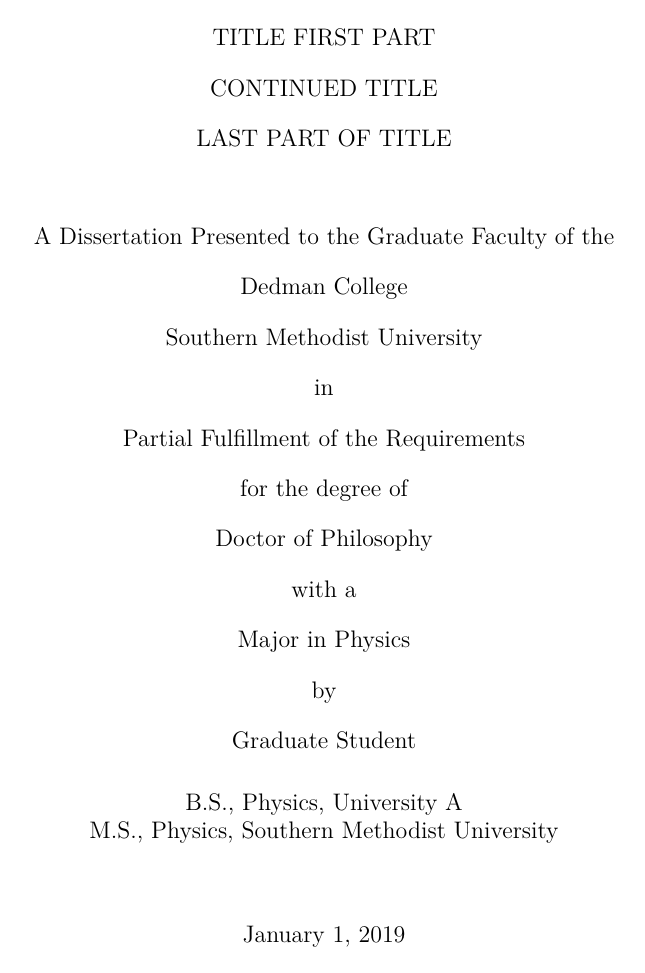
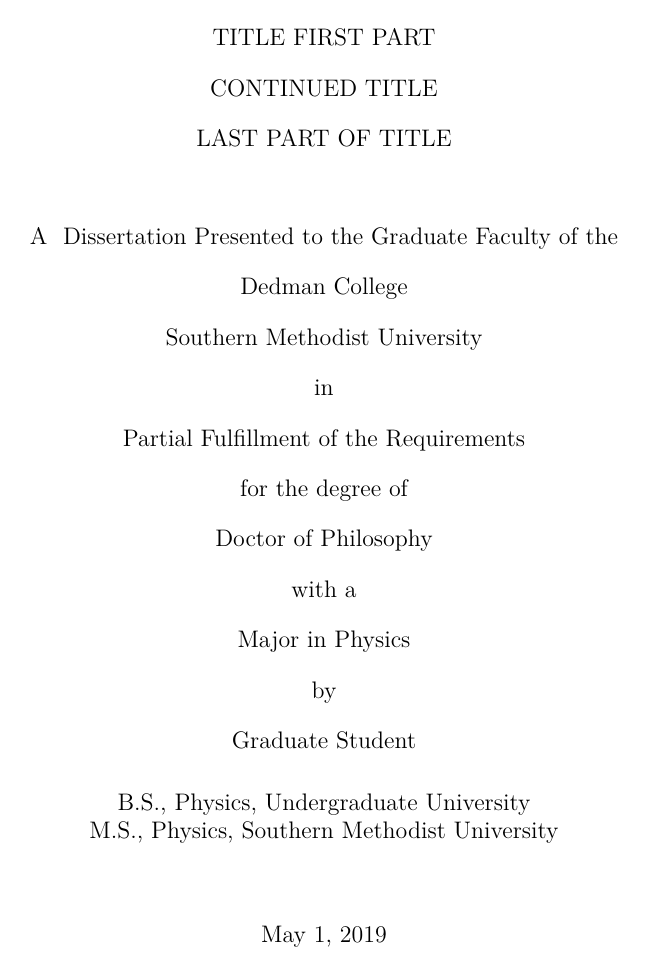
Before and after one commit to stephensekula/Dedman-Thesis-Latex-Template, a LaTeX thesis (user_thesis.tex, which reads src/user_config.tex, sty/DL_thesis.sty): page 2 of 13. Compiled offline with XeLaTeX.

Commit message:
Apply settable to move user data to user_config.tex
Using the settable function all the metadata that is needed to properly
create the approval and title pages of the thesis can be supplied by the
user in a single user controlled file, user_config.tex. user_config.tex
is actually setting the return values of settable functions that have
been defined in DL_thesis.sty or initiated in front_pages.tex.
This effectivley seperates the thesis template into files that define
the style of the docuement, which should be centrally controlled, and
end user editable files.

As part of this, the dedication text now becomes its own end user file.

```diff
--- /dev/null
+++ b/src/user_config.tex
@@ -0,0 +1 @@
+\AuthorFirstName{Graduate}
@@ -0,0 +10,3 @@
+\BachelorDegreeUniversity{Undergraduate University}
+
+\MasterDegreeType{M.S.}
--- a/sty/DL_thesis.sty
+++ b/sty/DL_thesis.sty
@@ -501,60 +501,61 @@
 }
 }
 
-\settable{AuthorFirstName}
-\settable{AuthorLastName}
-\settable{ThesisTitle}
-\settable{GraduateDepartment}
+\settable[SET AuthorFirstName]{AuthorFirstName}
+\settable[SET AuthorLastName]{AuthorLastName}
+\settable[]{AuthorNameSuffix} % Need to fix suffix
+% \settable{AuthorNameSuffix}
+\settable[SET GraduateDepartment]{GraduateDepartment}
 
-\settable{BachelorDegreeType}
-\settable{BachelorDegreeMajor}
-\settable{BachelorDegreeUniversity}
+\settable[SET BachelorDegreeType]{BachelorDegreeType}
+\settable[SET BachelorDegreeMajor]{BachelorDegreeMajor}
+\settable[SET BachelorDegreeUniversity]{BachelorDegreeUniversity}
 
-\settable{MasterDegreeType}
-\settable{MasterDegreeMajor}
-\settable{MasterDegreeUniversity}
+\settable[]{MasterDegreeType}
+\settable[]{MasterDegreeMajor}
+\settable[]{MasterDegreeUniversity}
 
-\settable{ThesisDefenseDateYear}
-\settable{ThesisDefenseDateMonth}
-\settable{ThesisDefenseDateDay}
+\settable[SET ThesisDefenseDateYear]{ThesisDefenseDateYear}
+\settable[SET ThesisDefenseDateMonth]{ThesisDefenseDateMonth}
+\settable[SET ThesisDefenseDateDay]{ThesisDefenseDateDay}
 
-\settable{GraduationDateYear}
-\settable{GraduationDateMonth}
-\settable{GraduationDateDay}
+\settable[SET GraduationDateYear]{GraduationDateYear}
+\settable[SET GraduationDateMonth]{GraduationDateMonth}
+\settable[SET GraduationDateDay]{GraduationDateDay}
 
-\settable{SMUCollege}
+\settable[Southern Methodist University]{University}
+\settable[SET SMUCollege]{SMUCollege}
 
 \newcount\numdegree
 \newcount\numCmember
 
 \def\Null{ }
 
-\def\Name#1#2#3{\def\mylastname{ #1} \def\myfirstname{ #2} \def\Suffix{#3}}
-
-\def\Title#1#2#3{\def\dtitleA{#1}\def\dtitleB{#2}\def\dtitleC{#3}
- \def\udtitle{\begin{center}
+\newcommand{\ThesisTitle}[3]{%
+ \newcommand{\dtitleA}{#1}%
+ \newcommand{\dtitleB}{#2}%
+ \newcommand{\dtitleC}{#3}%
+ \newcommand{\udtitle}{%
+  \begin{center}
    \if\dtitleA\Null \else\uppercase{#1} \\ \fi
    \if\dtitleB\Null \else\uppercase{#2} \\ \fi
    \if\dtitleC\Null \else\uppercase{#3} \fi
-  \end{center}}}
+  \end{center}%
+ }%
+}
 
-\def\DegreeA#1{\numdegree=1 \def\mydegreeA{#1}}
-\def\DegreeB#1{\numdegree=2 \def\mydegreeB{#1}}
-\def\DegreeC#1{\numdegree=3 \def\mydegreeC{#1}}
-\def\DegreeD#1{\numdegree=4 \def\mydegreeD{#1}}
-\def\DegreeE#1{\numdegree=5 \def\mydegreeE{#1}}
+\newcommand{\FirstDegree}[1]{\numdegree=1 \newcommand{\DegreeA}{#1}}
+\newcommand{\SecondDegree}[1]{\numdegree=2 \newcommand{\DegreeB}{#1}}
+\newcommand{\ThirdDegree}[1]{\numdegree=3 \newcommand{\DegreeC}{#1}}
+\newcommand{\FourthDegree}[1]{\numdegree=4 \newcommand{\DegreeD}{#1}}
 
-\def\DegreeSought#1{\def\mydegree{#1}}
-\def\Major#1{\def\mymajor{#1}}
-\def\University#1{\def\myuniversity{#1}}
-\def\School#1{\def\myschool{#1}}
-\def\DegreeDate#1{\def\ddate{#1}}
-\def\ThesisDate#1{\def\dsdate{#1}}
+\settable[Doctor of Philosophy]{DegreeSought}
+\settable[SET GraduateDepartment]{GraduateDepartment}
 
-\newcommand{\Advisor}[1]{\def\myadvisor{#1}}
-\def\AdvisorTitle#1{\def\myadvisortitle{#1}}
+\settable[SET AdvisorFullName]{AdvisorFullName}
+\settable[SET AdvisorTitle]{AdvisorTitle}
 
-\newcommand{\CommitteeMemberA}[1]{\numCmember=1 \def\memberA{#1}}
+\newcommand{\CommitteeMemberA}[1]{\numCmember=1 \newcommand{\memberA}{#1}}
 \def\CommitteeMemberTitleA#1{\def\membertitleA{#1}}
 \def\CommitteeMemberB#1{\numCmember=2 \def\memberB{#1}}
 \def\CommitteeMemberTitleB#1{\def\membertitleB{#1}}
@@ -566,8 +567,8 @@
 \def\CommitteeMemberTitleE#1{\def\membertitleE{#1}}
 
 
-\def\Dedicate#1{\def\dedication{#1}}
-\def\ThesisType#1{\def\thesistype{#1  }}
+\settable[SET Dedication]{Dedication}
+\settable[Dissertation]{ThesisType}
 
 \pagenumbering{roman}
 %--------------------------------------------------------------------
@@ -581,32 +582,30 @@
   \vbox{\vspace{0.1in}} %% Julie % changed by saeed was 0.482 changed to 0.1
   \udtitle
   \begin{center}
-   A \thesistype Presented to the Graduate Faculty of the
+   A \@ThesisType~Presented to the Graduate Faculty of the
    \\
-   \myschool \\
-   \myuniversity \\
+   \@SMUCollege \\
+   \@University \\
    in \\
    Partial Fulfillment of the Requirements \\
    for the degree of \\
-   \mydegree \\
+   \@DegreeSought \\
    with a \\
-   Major in \mymajor \\
-   by \\ % \  \\   % TCM Removed extra spacing per Dedman 2016 standards
-   %        \vskip 0.039in     %% add by Julie   % TCM Commented out per Dedman 2016 standards
-   \myfirstname \mylastname \Suffix
+   Major in \@GraduateDepartment \\
+   by \\
+   \@AuthorFirstName~\@AuthorLastName~\@AuthorNameSuffix
   \end{center}}
  \vskip -0.30in   %% Here it was -0.40in, MARIO 06/96
 
  \vbox{\baselineskip0.20in
   \begin{center} \
-   \ifnum\numdegree>0 \\ \mydegreeA \fi % TCM Removed () around \mydegreeX per Dedman Stds
-   \ifnum\numdegree>1 \\ \mydegreeB \fi % TCM Removed () around \mydegreeX per Dedman Stds
-   \ifnum\numdegree>2 \\ \mydegreeC \fi % TCM Removed () around \mydegreeX per Dedman Stds
-   \ifnum\numdegree>3 \\ \mydegreeD \fi % TCM Removed () around \mydegreeX per Dedman Stds
-   \ifnum\numdegree=5 \\ \mydegreeE \fi % TCM Removed () around \mydegreeX per Dedman Stds
+   \ifnum\numdegree>0 \\ \DegreeA \fi
+   \ifnum\numdegree>1 \\ \DegreeB \fi
+   \ifnum\numdegree>2 \\ \DegreeC \fi
+   \ifnum\numdegree>3 \\ \DegreeD \fi
    \\ \ \\ \  \\
    \vskip 0.118in     %% add by Julie
-   \ddate
+   \@GraduationDateMonth~\@GraduationDateDay, \@GraduationDateYear
   \end{center}}
 
  \newpage
@@ -631,9 +630,8 @@
     %\vspace{0.1in} by saeed needed for 6 members
     \vspace{0.2in}
     \rule[-0.1in]{3.0in}{1pt} \\
-    %                 \myadvisor \vspace{0.1in}  % by saeed if 6 members change to 0.1 inch
-    \myadvisor \vspace{-0.1in} \\ % TCM-Removed preceeding "Dr." to be consistant with other "members" format, changed vspace to -0.1in and added \\ to accommedate titles per Dedman 2016 Standards
-    \myadvisortitle \vspace{0.1in} \\
+    \@AdvisorFullName \vspace{-0.1in} \\
+    \@AdvisorTitle \vspace{0.1in} \\
     \ifnum\numCmember>0 \rule[-0.1in]{3.0in}{1pt} \\
      %                   \memberA \vspace{0.1in}  % by saeed if 6 members change to 0.1 inch
      \memberA \vspace{-0.1in} \\ % TCM-changed vspace to -0.1in to accommedate titles per Dedman 2016 Standards, added \\, and moved \fi to line below
@@ -677,18 +675,17 @@
  %{ABSTRACT}} %added by saeed -- include abstract in toc %% commented out by saeed after adding
  \noindent
  {\vbox{\baselineskip0.20in
-   \hbox{\mylastname\Suffix, \myfirstname}
+   \hbox{\@AuthorLastName~\@AuthorNameSuffix, \@AuthorFirstName}
    \ifnum\numdegree>1 \hbox{\ } \fi
    \ifnum\numdegree>2 \hbox{\ } \fi
    \ifnum\numdegree>3 \hbox{\ } \fi
    \ifnum\numdegree=5 \hbox{\ } \fi}
   \hfill
   \vbox{\baselineskip0.20in
-   \ifnum\numdegree>0 \hbox{\mydegreeA} \fi
-   \ifnum\numdegree>1 \hbox{\mydegreeB} \fi
-   \ifnum\numdegree>2 \hbox{\mydegreeC} \fi
-   \ifnum\numdegree>3 \hbox{\mydegreeD} \fi
-   \ifnum\numdegree=5 \hbox{\mydegreeE} \fi   }} \\
+   \ifnum\numdegree>0 \hbox{\DegreeA} \fi
+   \ifnum\numdegree>1 \hbox{\DegreeB} \fi
+   \ifnum\numdegree>2 \hbox{\DegreeC} \fi
+   \ifnum\numdegree>3 \hbox{\DegreeD} \fi   }} \\
  \vskip 0.04in   %% add by julie
  \noindent
  %%\if\dtitleA\Null \else $\underline{\hbox{\dtitleA { } \dtitleB}}$
@@ -710,21 +707,16 @@
  \noindent         %% TCM
  % \vspace{-0.05in}    %% mark by Julie
  \vspace{-0.009in}    %%  by Julie
- %              \vbox{\vskip0.120in \indent Advisor: \   Professor \myadvisor   % TCM Commented out Professor Prefix to use Dr.
- \vbox{\vskip0.120in \indent Advisor: \   \myadvisor  % TCM use above line if want Professor Prefix
+ \vbox{\vskip0.120in \indent Advisor: \   \@AdvisorFullName  % TCM use above line if want Professor Prefix
   \par\vskip 0.02in}
- % \vbox{\vskip0.10in \indent Advisor: \ Assistant Professor
- %%        \vbox{\vskip 4.5ex \indent Advisor: \ Assistant Professor
- %%  \myadvisorA \\
- %%  \indent Co-advisor: \ Associate Professor \myadvisorB \par\vskip 0.02in}
 
  \vspace{-0.04in}  %x% Julie
  %       \vskip 0.20in    %% TCM Removed space per Dedman 2016 standard
  \noindent
  \vbox{\baselineskip 0.28in
-  \hbox{\mydegree \ degree conferred \ddate}     %% commented out by saeed --proposal
+  \hbox{\@DegreeSought~degree conferred \@GraduationDateMonth~\@GraduationDateDay, \@GraduationDateYear}
 
-  \hbox{\thesistype completed \dsdate}   %%added by saeed --proposal
+  \hbox{\@ThesisType~completed \@ThesisDefenseDateMonth~\@ThesisDefenseDateDay, \@ThesisDefenseDateYear}
   \vskip -0.10in}
  \parskip 0.00in
 
@@ -741,7 +733,7 @@
  \thispagestyle{empty}
  \vbox{\vskip 0.5in}   % Sets top margin with line below
  \begin{center} Copyright (\the\year{}) \end{center}
- \begin{center} \vskip -0.125in \myfirstname \mylastname\Suffix \end{center}
+ \begin{center} \vskip -0.125in \@AuthorFirstName~\@AuthorLastName~\@AuthorNameSuffix \end{center}
  \begin{center} \vskip -0.125in All Rights Reserved \end{center} \par
  \vskip 0.0in
 }
@@ -812,10 +804,9 @@
  \numfigure=0
  \numtable=0
  \parskip 0.00in
- \if\dedication\Null \else
+ \if\@Dedication\Null \else
   \newpage  \pagenumbering{alph}\setcounter{page}{3} \thispagestyle{empty} %% added by saeed
-  % \begin{center} \vbox{\vskip 1.0in} \em{{\dedication}} \end{center}  % TCM Removed italics for dedication per Dedman 2016 standards
-  \begin{center} \vbox{\vskip 0.803in} {\dedication} \end{center} %% Julie - TCM Removed italics for dedication per Dedman 2016 standards
+  \begin{center} \vbox{\vskip 0.803in} {\@Dedication} \end{center} %% Julie - TCM Removed italics for dedication per Dedman 2016 standards
  \fi
 
  \addtocontents{toc}{\protect\noindent
--- a/user_thesis.tex
+++ b/user_thesis.tex
@@ -7,6 +7,7 @@
 
 \input{latex/custom_commands.tex}
 % \input{latex/user_commands.tex} % Uncomment to use your own personal commands
+\input{src/user_config.tex}
 \input{latex/metadata.tex}
 
 % \thesisdraft % uncomment if want draft printing
```
Also changed, not shown: latex/FrontPages.tex (+13 -93 lines), src/dedication.tex (added, +1 -0 lines), src/user_config.tex (33 more changed lines), sty/DL_thesis.sty (7 more changed lines).
